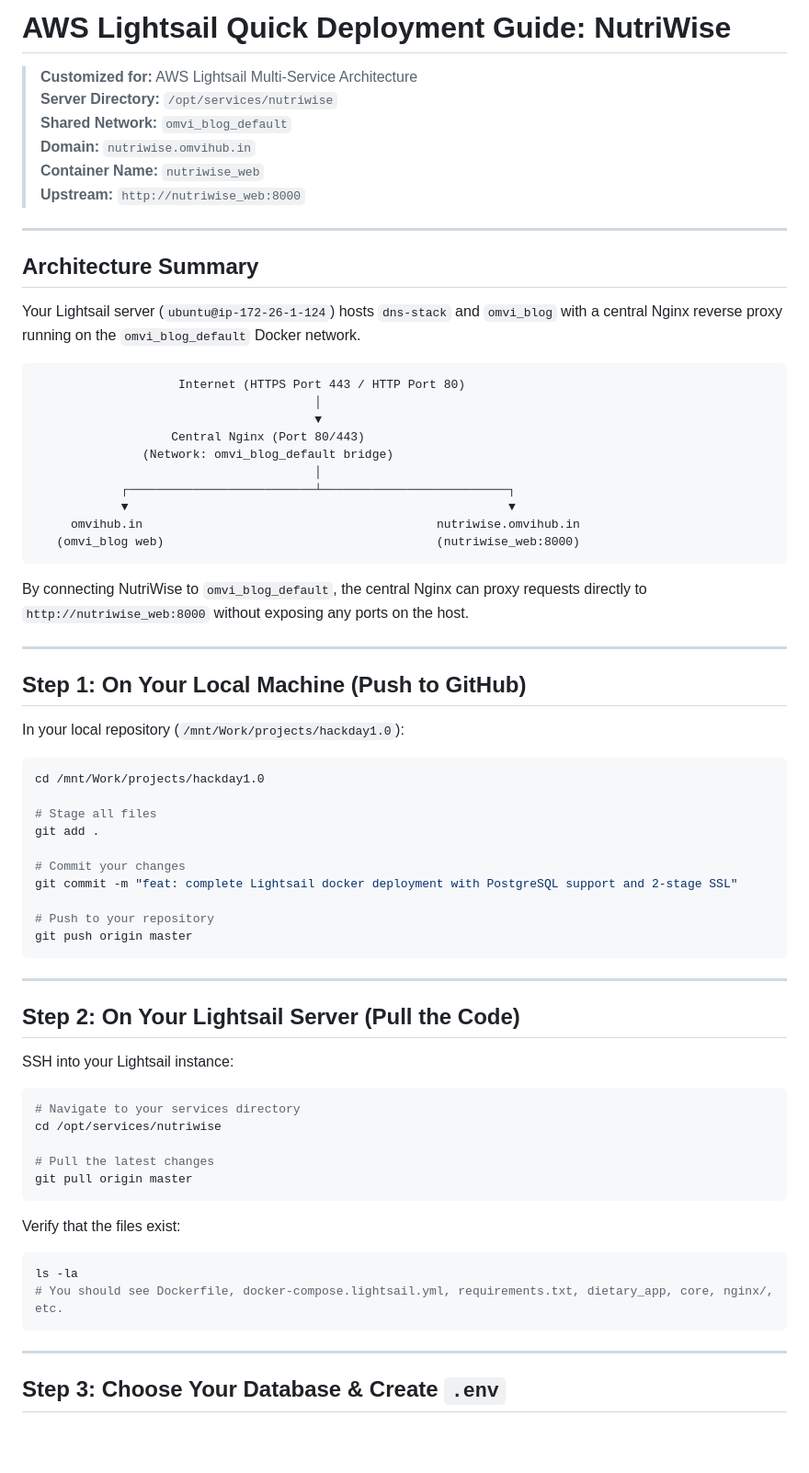
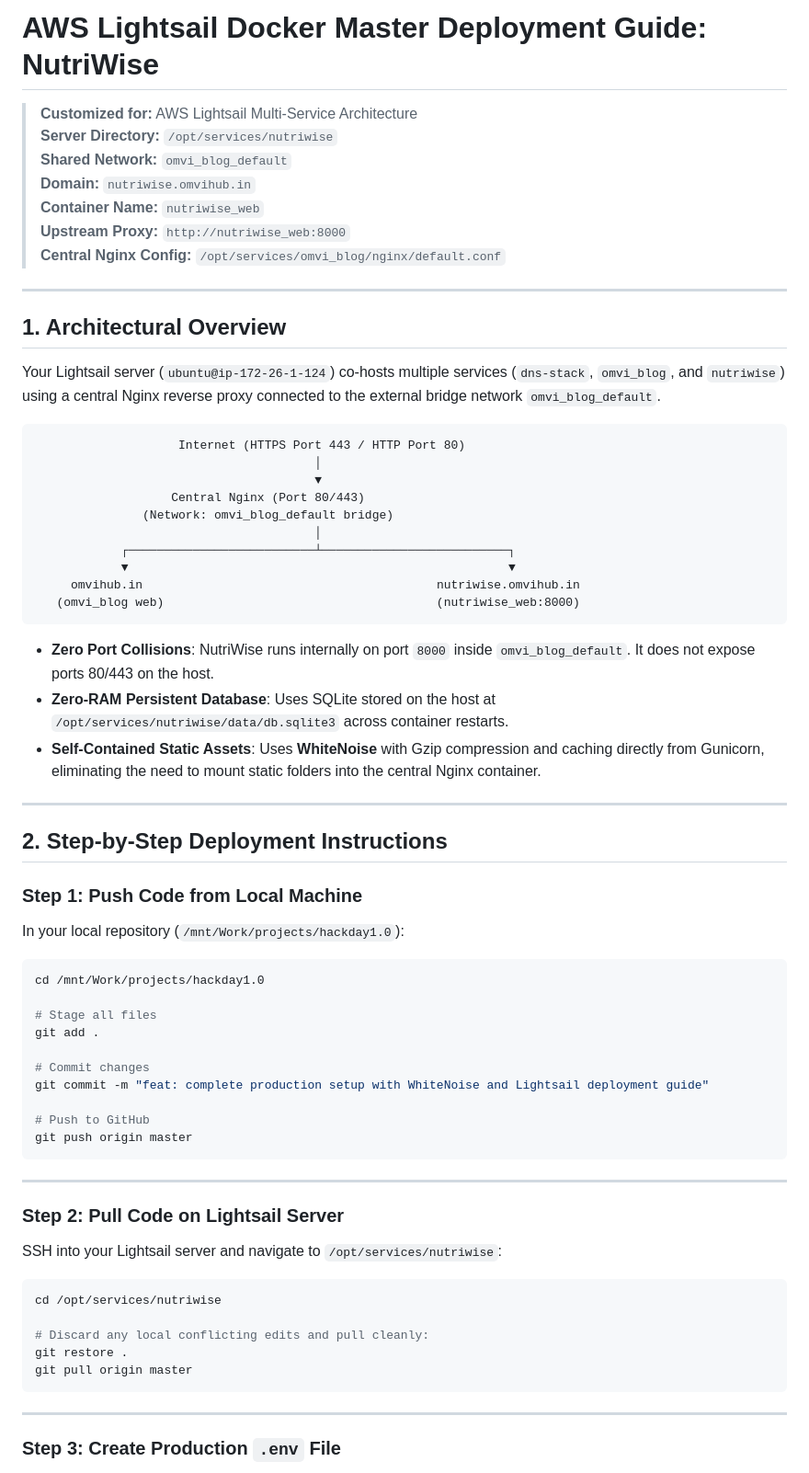
Before and after one commit to IAmHeroForFun/NutriWise, a Markdown page: DEPLOY_LIGHTSAIL.md, the part around one of its changes. Shown at 92% size. Rendered like a GitHub page; blank space fills up the shorter version.

````diff
--- a/DEPLOY_LIGHTSAIL.md
+++ b/DEPLOY_LIGHTSAIL.md
@@ -1,17 +1,18 @@
-# AWS Lightsail Quick Deployment Guide: NutriWise
+# AWS Lightsail Docker Master Deployment Guide: NutriWise
 
 > **Customized for:** AWS Lightsail Multi-Service Architecture
 > **Server Directory:** `/opt/services/nutriwise`
 > **Shared Network:** `omvi_blog_default`
 > **Domain:** `nutriwise.omvihub.in`
 > **Container Name:** `nutriwise_web`
-> **Upstream:** `http://nutriwise_web:8000`
+> **Upstream Proxy:** `http://nutriwise_web:8000`
+> **Central Nginx Config:** `/opt/services/omvi_blog/nginx/default.conf`
 
 ---
 
-## Architecture Summary
+## 1. Architectural Overview
 
-Your Lightsail server (`ubuntu@ip-172-26-1-124`) hosts `dns-stack` and `omvi_blog` with a central Nginx reverse proxy running on the `omvi_blog_default` Docker network.
+Your Lightsail server (`ubuntu@ip-172-26-1-124`) co-hosts multiple services (`dns-stack`, `omvi_blog`, and `nutriwise`) using a central Nginx reverse proxy connected to the external bridge network `omvi_blog_default`.
 
 ```
                     Internet (HTTPS Port 443 / HTTP Port 80)
@@ -26,11 +27,15 @@ Your Lightsail server (`ubuntu@ip-172-26-1-124`) hosts `dns-stack` and `omvi_blo
    (omvi_blog web)                                      (nutriwise_web:8000)
 ```
 
-By connecting NutriWise to `omvi_blog_default`, the central Nginx can proxy requests directly to `http://nutriwise_web:8000` without exposing any ports on the host.
+- **Zero Port Collisions**: NutriWise runs internally on port `8000` inside `omvi_blog_default`. It does not expose ports 80/443 on the host.
+- **Zero-RAM Persistent Database**: Uses SQLite stored on the host at `/opt/services/nutriwise/data/db.sqlite3` across container restarts.
+- **Self-Contained Static Assets**: Uses **WhiteNoise** with Gzip compression and caching directly from Gunicorn, eliminating the need to mount static folders into the central Nginx container.
 
 ---
 
-## Step 1: On Your Local Machine (Push to GitHub)
+## 2. Step-by-Step Deployment Instructions
+
+### Step 1: Push Code from Local Machine
 
 In your local repository (`/mnt/Work/projects/hackday1.0`):
 
@@ -40,34 +45,28 @@ cd /mnt/Work/projects/hackday1.0
 # Stage all files
 git add .
 
-# Commit your changes
-git commit -m "feat: complete Lightsail docker deployment with PostgreSQL support and 2-stage SSL"
+# Commit changes
+git commit -m "feat: complete production setup with WhiteNoise and Lightsail deployment guide"
 
-# Push to your repository
+# Push to GitHub
 git push origin master
 ```
 
 ---
 
-## Step 2: On Your Lightsail Server (Pull the Code)
+### Step 2: Pull Code on Lightsail Server
 
-SSH into your Lightsail instance:
+SSH into your Lightsail server and navigate to `/opt/services/nutriwise`:
 
 ```bash
-# Navigate to your services directory
 cd /opt/services/nutriwise
 
-# Pull the latest changes
+# Discard any local conflicting edits and pull cleanly:
+git restore .
 git pull origin master
-```
-
-Verify that the files exist:
-```bash
-ls -la
-# You should see Dockerfile, docker-compose.lightsail.yml, requirements.txt, dietary_app, core, nginx/, etc.
 ```
 
 ---
 
-## Step 3: Choose Your Database & Create `.env`
+### Step 3: Create Production `.env` File
 
````
Also changed, not shown: other parts of DEPLOY_LIGHTSAIL.md (+75 -136 lines), docs/LIGHTSAIL_DOCKER_HOSTING_GUIDE.md (+3 -15 lines).
